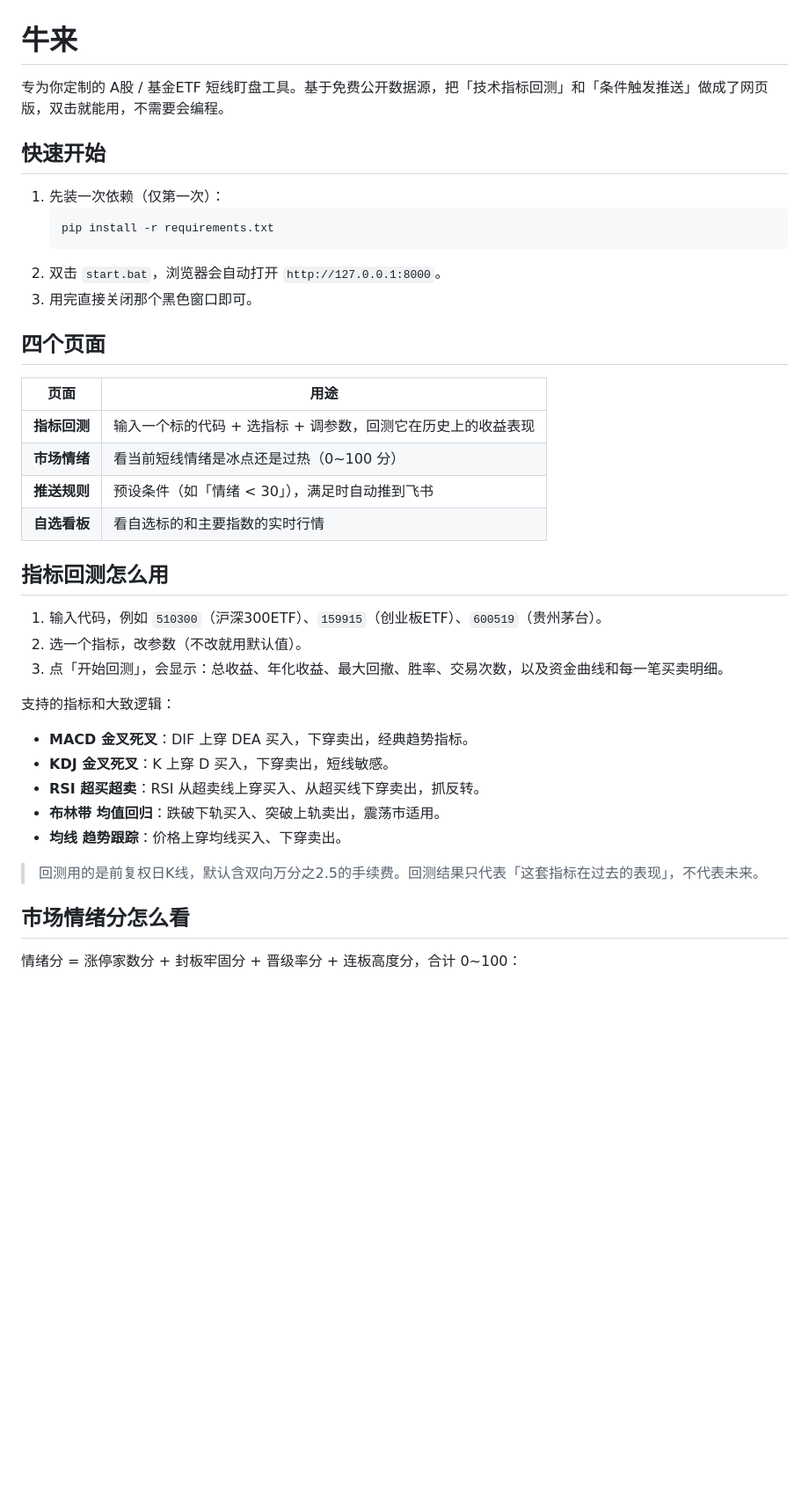
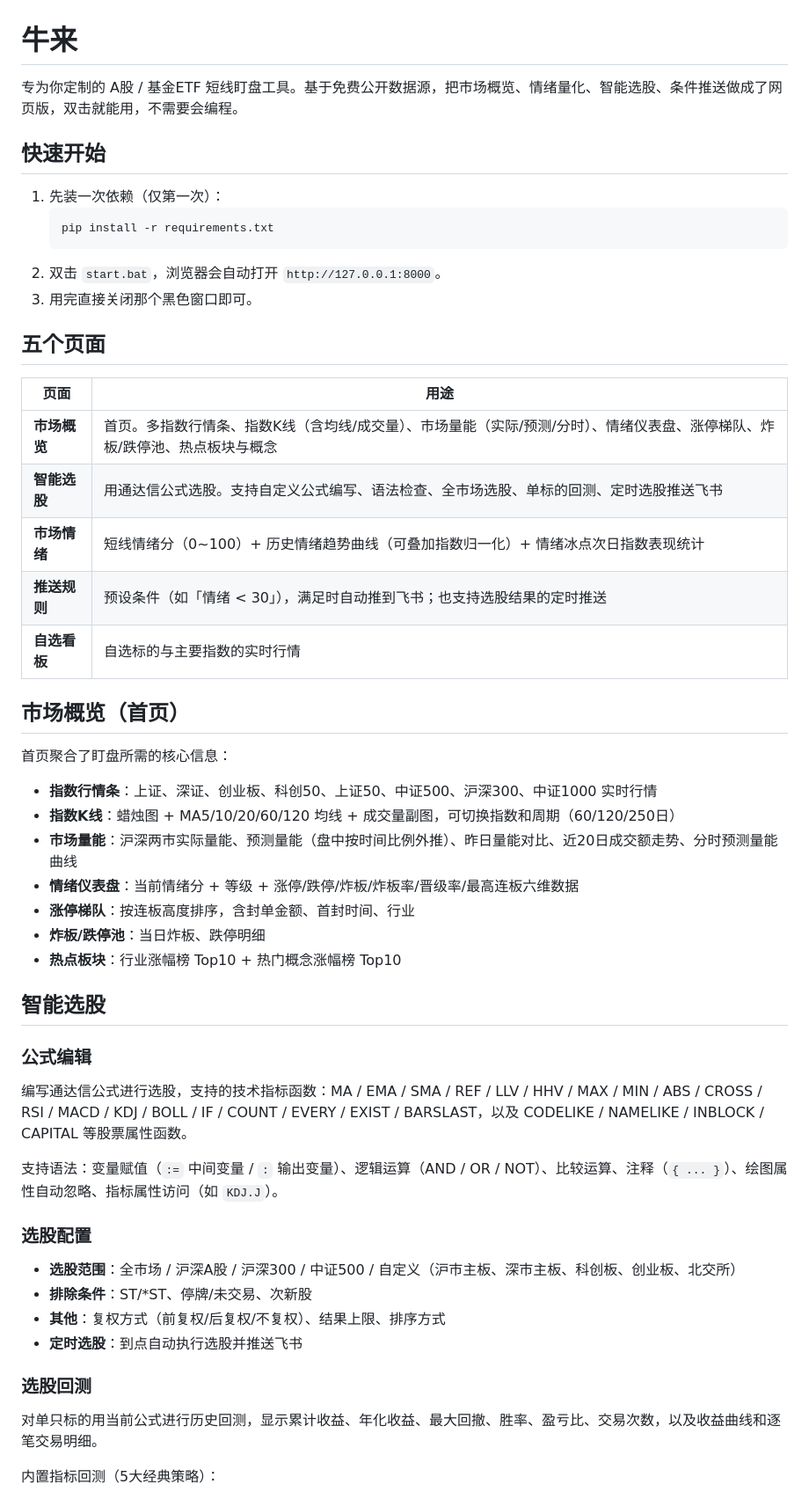
Before and after one commit to lpeiyi/bull-run, a Markdown page: README.md, the part around one of its changes. Shown at 88% size. Drawn GitHub-style; blank space fills up the shorter version.

Commit message:
docs(readme): 补充五个页面说明与数据来源表
- 页面总览由“四个页面”改为“五个页面”，补市场概览与智能选股的逐项说明
- 新增数据来源表（接口 / 时效）与项目结构说明

原始文件清单（git status 原文）：
	modified:   README.md

```diff
--- a/README.md
+++ b/README.md
@@ -1,6 +1,6 @@
 # 牛来
 
-专为你定制的 A股 / 基金ETF 短线盯盘工具。基于免费公开数据源，把「技术指标回测」和「条件触发推送」做成了网页版，双击就能用，不需要会编程。
+专为你定制的 A股 / 基金ETF 短线盯盘工具。基于免费公开数据源，把市场概览、情绪量化、智能选股、条件推送做成了网页版，双击就能用，不需要会编程。
 
 ## 快速开始
 
@@ -11,31 +11,46 @@
 2. 双击 `start.bat`，浏览器会自动打开 `http://127.0.0.1:8000`。
 3. 用完直接关闭那个黑色窗口即可。
 
-## 四个页面
+## 五个页面
 
 | 页面 | 用途 |
 |------|------|
-| **指标回测** | 输入一个标的代码 + 选指标 + 调参数，回测它在历史上的收益表现 |
-| **市场情绪** | 看当前短线情绪是冰点还是过热（0~100 分） |
-| **推送规则** | 预设条件（如「情绪 < 30」），满足时自动推到飞书 |
-| **自选看板** | 看自选标的和主要指数的实时行情 |
+| **市场概览** | 首页。多指数行情条、指数K线（含均线/成交量）、市场量能（实际/预测/分时）、情绪仪表盘、涨停梯队、炸板/跌停池、热点板块与概念 |
+| **智能选股** | 用通达信公式选股。支持自定义公式编写、语法检查、全市场选股、单标的回测、定时选股推送飞书 |
+| **市场情绪** | 短线情绪分（0~100）+ 历史情绪趋势曲线（可叠加指数归一化）+ 情绪冰点次日指数表现统计 |
+| **推送规则** | 预设条件（如「情绪 < 30」），满足时自动推到飞书；也支持选股结果的定时推送 |
+| **自选看板** | 自选标的与主要指数的实时行情 |
 
-## 指标回测怎么用
+## 市场概览（首页）
 
-1. 输入代码，例如 `510300`（沪深300ETF）、`159915`（创业板ETF）、`600519`（贵州茅台）。
-2. 选一个指标，改参数（不改就用默认值）。
-3. 点「开始回测」，会显示：总收益、年化收益、最大回撤、胜率、交易次数，以及资金曲线和每一笔买卖明细。
+首页聚合了盯盘所需的核心信息：
 
-支持的指标和大致逻辑：
+- **指数行情条**：上证、深证、创业板、科创50、上证50、中证500、沪深300、中证1000 实时行情
+- **指数K线**：蜡烛图 + MA5/10/20/60/120 均线 + 成交量副图，可切换指数和周期（60/120/250日）
+- **市场量能**：沪深两市实际量能、预测量能（盘中按时间比例外推）、昨日量能对比、近20日成交额走势、分时预测量能曲线
+- **情绪仪表盘**：当前情绪分 + 等级 + 涨停/跌停/炸板/炸板率/晋级率/最高连板六维数据
+- **涨停梯队**：按连板高度排序，含封单金额、首封时间、行业
+- **炸板/跌停池**：当日炸板、跌停明细
+- **热点板块**：行业涨幅榜 Top10 + 热门概念涨幅榜 Top10
 
-- **MACD 金叉死叉**：DIF 上穿 DEA 买入，下穿卖出，经典趋势指标。
-- **KDJ 金叉死叉**：K 上穿 D 买入，下穿卖出，短线敏感。
-- **RSI 超买超卖**：RSI 从超卖线上穿买入、从超买线下穿卖出，抓反转。
-- **布林带 均值回归**：跌破下轨买入、突破上轨卖出，震荡市适用。
-- **均线 趋势跟踪**：价格上穿均线买入、下穿卖出。
+## 智能选股
 
-> 回测用的是前复权日K线，默认含双向万分之2.5的手续费。回测结果只代表「这套指标在过去的表现」，不代表未来。
+### 公式编辑
 
-## 市场情绪分怎么看
+编写通达信公式进行选股，支持的技术指标函数：MA / EMA / SMA / REF / LLV / HHV / MAX / MIN / ABS / CROSS / RSI / MACD / KDJ / BOLL / IF / COUNT / EVERY / EXIST / BARSLAST，以及 CODELIKE / NAMELIKE / INBLOCK / CAPITAL 等股票属性函数。
 
-情绪分 = 涨停家数分 + 封板牢固分 + 晋级率分 + 连板高度分，合计 0~100：
+支持语法：变量赋值（`:=` 中间变量 / `:` 输出变量）、逻辑运算（AND / OR / NOT）、比较运算、注释（`{ ... }`）、绘图属性自动忽略、指标属性访问（如 `KDJ.J`）。
+
+### 选股配置
+
+- **选股范围**：全市场 / 沪深A股 / 沪深300 / 中证500 / 自定义（沪市主板、深市主板、科创板、创业板、北交所）
+- **排除条件**：ST/*ST、停牌/未交易、次新股
+- **其他**：复权方式（前复权/后复权/不复权）、结果上限、排序方式
+- **定时选股**：到点自动执行选股并推送飞书
+
+### 选股回测
+
+对单只标的用当前公式进行历史回测，显示累计收益、年化收益、最大回撤、胜率、盈亏比、交易次数，以及收益曲线和逐笔交易明细。
+
+内置指标回测（5大经典策略）：
+
```
Also changed, not shown: other parts of README.md (+76 -10 lines).
